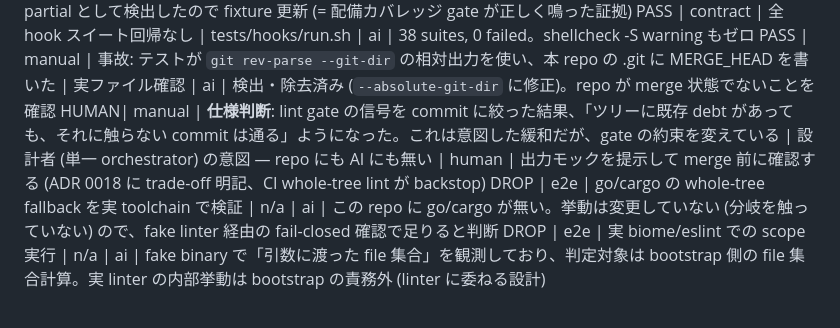
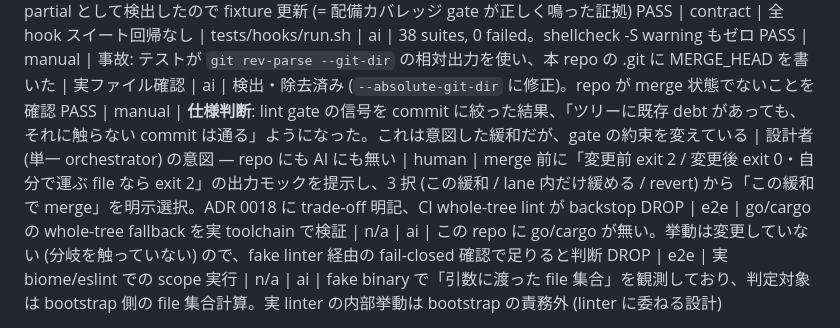
Before and after one commit to RintaroYamaoka/project-bootstrap, a Markdown page: docs/verification/feat_lane-commit-chokepoint-and-lint-scope.md, the part around the change. Drawn GitHub-style.

Commit message:
docs: close the HUMAN row — 設計者が lint 緩和を明示承認 (ADR 0018)
出力モック (変更前 exit 2 / 変更後 exit 0 / 自分で運ぶ file なら exit 2) を提示し、
3 択から「この緩和で merge」を選択。verification plan の OPEN 行はゼロになった。

Co-Authored-By: Claude Opus 4.8 (1M context) <noreply@anthropic.com>

```diff
--- a/docs/verification/feat_lane-commit-chokepoint-and-lint-scope.md
+++ b/docs/verification/feat_lane-commit-chokepoint-and-lint-scope.md
@@ -19,6 +19,6 @@ PASS | unit        | 自作テスト自身の緑の嘘を 1 件検出・修正
 PASS | contract    | 新 hook が hooks.json (Bash matcher) に登録され、doctor.sh の sprint REQ に載る (= 配備漏れが partial として鳴る) | doctor.sh 実走 + JSON parse | ai | 登録 hook 数 20 = plugin.json 記述と一致。doctor.test.bash の「complete vendoring」fixture が新 hook 不在を partial として検出したので fixture 更新 (= 配備カバレッジ gate が正しく鳴った証拠)
 PASS | contract    | 全 hook スイート回帰なし | tests/hooks/run.sh | ai | 38 suites, 0 failed。shellcheck -S warning もゼロ
 PASS | manual      | 事故: テストが `git rev-parse --git-dir` の相対出力を使い、本 repo の .git に MERGE_HEAD を書いた | 実ファイル確認 | ai | 検出・除去済み (`--absolute-git-dir` に修正)。repo が merge 状態でないことを確認
-HUMAN| manual      | **仕様判断**: lint gate の信号を commit に絞った結果、「ツリーに既存 debt があっても、それに触らない commit は通る」ようになった。これは意図した緩和だが、gate の約束を変えている | 設計者 (単一 orchestrator) の意図 — repo にも AI にも無い | human | 出力モックを提示して merge 前に確認する (ADR 0018 に trade-off 明記、CI whole-tree lint が backstop)
+PASS | manual      | **仕様判断**: lint gate の信号を commit に絞った結果、「ツリーに既存 debt があっても、それに触らない commit は通る」ようになった。これは意図した緩和だが、gate の約束を変えている | 設計者 (単一 orchestrator) の意図 — repo にも AI にも無い | human | merge 前に「変更前 exit 2 / 変更後 exit 0・自分で運ぶ file なら exit 2」の出力モックを提示し、3 択 (この緩和 / lane 内だけ緩める / revert) から「この緩和で merge」を明示選択。ADR 0018 に trade-off 明記、CI whole-tree lint が backstop
 DROP | e2e         | go/cargo の whole-tree fallback を実 toolchain で検証 | n/a | ai | この repo に go/cargo が無い。挙動は変更していない (分岐を触っていない) ので、fake linter 経由の fail-closed 確認で足りると判断
 DROP | e2e         | 実 biome/eslint での scope 実行 | n/a | ai | fake binary で「引数に渡った file 集合」を観測しており、判定対象は bootstrap 側の file 集合計算。実 linter の内部挙動は bootstrap の責務外 (linter に委ねる設計)
```
